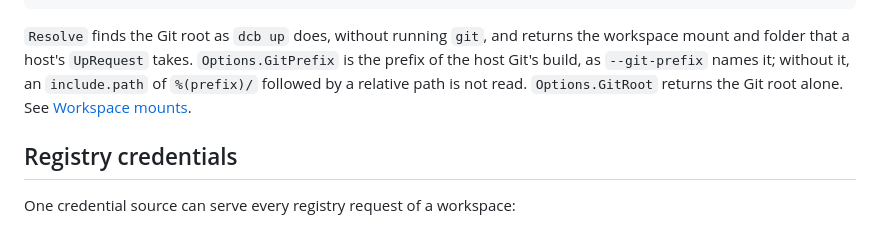
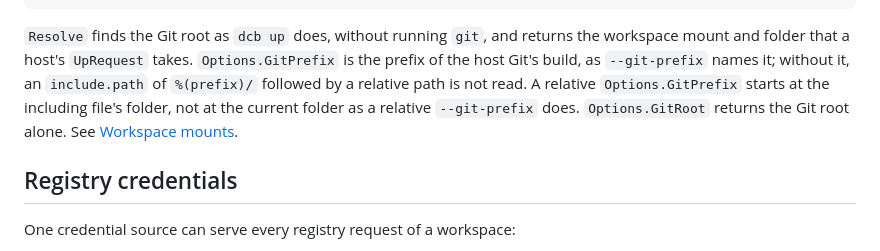
Before and after one commit to wyrd-company/devcontainer-builder, a Markdown page: docs/library.md, the part around the change. Rendered like a GitHub page.

Commit message:
docs: a relative --git-prefix starts at the current folder
Co-Authored-By: Claude Opus 5.5 <noreply@anthropic.com>

```diff
--- a/docs/library.md
+++ b/docs/library.md
@@ -109,7 +109,9 @@ placement, err := workspace.Resolve("/path/to/workspace/app", false, false, work
 returns the workspace mount and folder that a host's `UpRequest` takes.
 `Options.GitPrefix` is the prefix of the host Git's build, as `--git-prefix`
 names it; without it, an `include.path` of `%(prefix)/` followed by a relative
-path is not read. `Options.GitRoot` returns the Git root alone. See
+path is not read. A relative `Options.GitPrefix` starts at the including
+file's folder, not at the current folder as a relative `--git-prefix` does.
+`Options.GitRoot` returns the Git root alone. See
 [Workspace mounts](/docs/dcb/usage#workspace-mounts-and-container-selection).
 
 ## Registry credentials
```
Also changed, not shown: docs/usage.md (+3 -1 lines).
